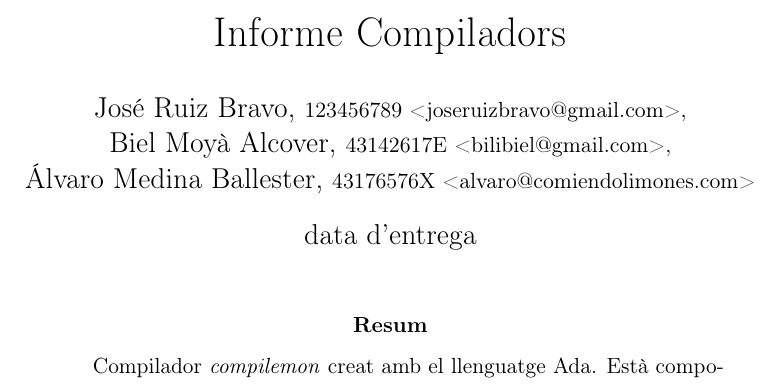
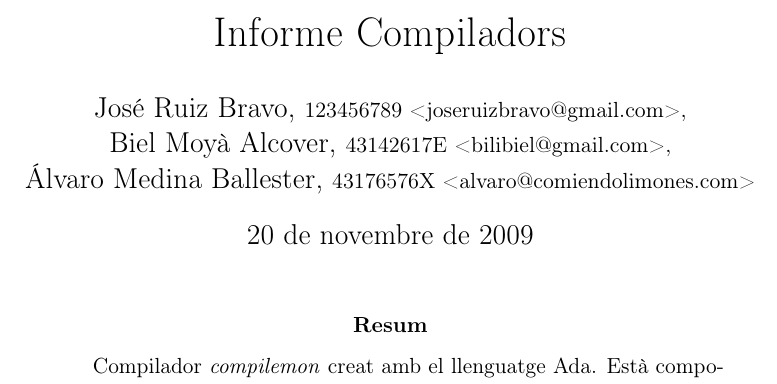
Before and after one commit to alvaromb/Compilemon, a LaTeX paper (doc/informe.tex, which reads doc/plantilla.tex): part of page 1 of 2 before the commit and part of page 1 of 3 after it, cut so that both start at the same text. Compiled offline with pdfLaTeX.

Commit message:
avanzamos en la elaboracion del informe
git-svn-id: http://svn.alvaromb.com/compilemon/branches/segona@49 92701e50-6359-0410-9b06-881c3d199c04

```diff
--- a/doc/plantilla.tex
+++ b/doc/plantilla.tex
@@ -46,10 +46,12 @@
   backgroundcolor=\color{gray97},
   showspaces=false,
   showtabs=false,
-  tabsize=4,
+  tabsize=8,
   breakatwhitespace=false,
   showstringspaces=false,
   keywordstyle=\color{blue},
+  commentstyle=\color{gray45},
+  stringstyle=\color{green},
 }
 
 % - Minimizar fragmentado de listados
@@ -77,4 +79,4 @@
   Álvaro Medina Ballester, \small{43176576X <alvaro@comiendolimones.com>}
 }
 
-\date{data d'entrega}
+\date{20 de novembre de 2009}
```
Also changed, not shown: doc/informe.tex (+2 -1 lines), 3 other files.
